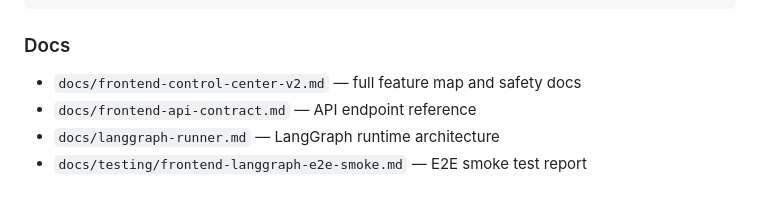
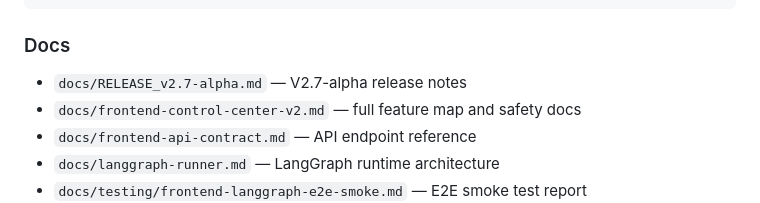
Before and after one commit to zklzzklzkl/MathModel, a Markdown page: README.md, the part around the change. Rendered like a GitHub page.

```diff
--- a/README.md
+++ b/README.md
@@ -334,6 +334,7 @@ python -m pytest tests/test_safe_langgraph_benchmark_api.py -q  # 5 tests
 
 ### Docs
 
+- `docs/RELEASE_v2.7-alpha.md` — V2.7-alpha release notes
 - `docs/frontend-control-center-v2.md` — full feature map and safety docs
 - `docs/frontend-api-contract.md` — API endpoint reference
 - `docs/langgraph-runner.md` — LangGraph runtime architecture
```
Also changed, not shown: docs/RELEASE_v2.7-alpha.md (added, +128 -0 lines).
